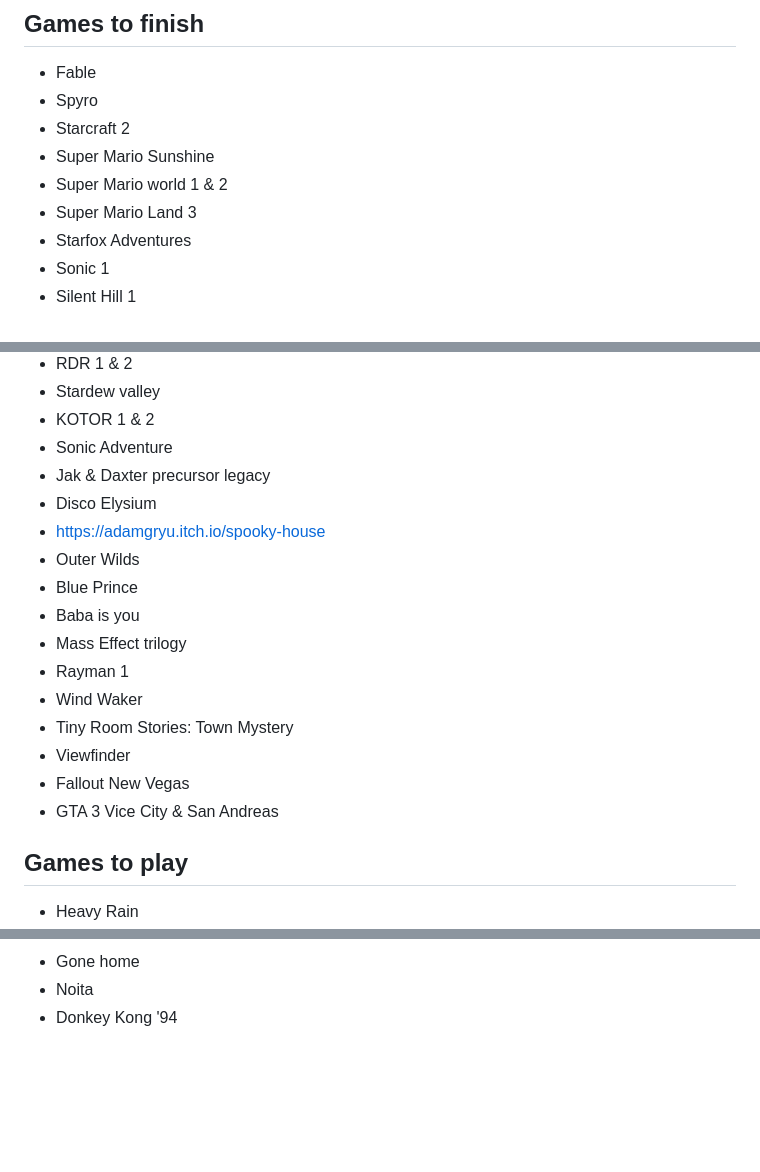
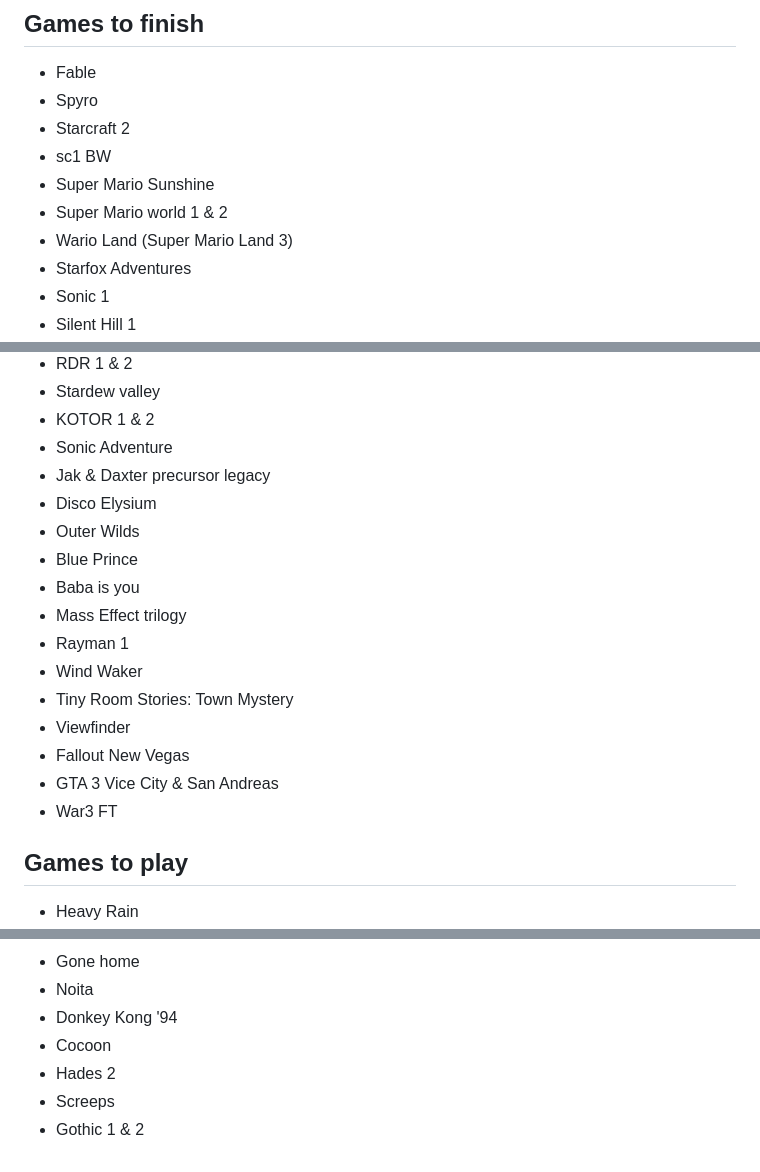
Before and after one commit to adrien-fichet/video-games, a Markdown page: README.md, 3 parts joined by grey strips. GitHub-like rendering; blank space fills up the shorter version.

Commit message:
Update games

```diff
--- a/README.md
+++ b/README.md
@@ -10,9 +10,10 @@ The Steam library hover effect comes from https://codepen.io/ArranGravestock/pen
 - Fable
 - Spyro
 - Starcraft 2
+- sc1 BW
 - Super Mario Sunshine
 - Super Mario world 1 & 2
-- Super Mario Land 3
+- Wario Land (Super Mario Land 3)
 - Starfox Adventures
 - Sonic 1
 - Silent Hill 1
@@ -25,7 +26,6 @@ The Steam library hover effect comes from https://codepen.io/ArranGravestock/pen
 - Sonic Adventure
 - Jak & Daxter precursor legacy
 - Disco Elysium
-- https://adamgryu.itch.io/spooky-house
 - Outer Wilds
 - Blue Prince
 - Baba is you
@@ -36,6 +36,7 @@ The Steam library hover effect comes from https://codepen.io/ArranGravestock/pen
 - Viewfinder
 - Fallout New Vegas
 - GTA 3 Vice City & San Andreas
+- War3 FT
 
 ## Games to play
 - Heavy Rain
@@ -166,3 +167,7 @@ The Steam library hover effect comes from https://codepen.io/ArranGravestock/pen
 - Gone home
 - Noita
 - Donkey Kong '94
+- Cocoon
+- Hades 2
+- Screeps
+- Gothic 1 & 2
```
